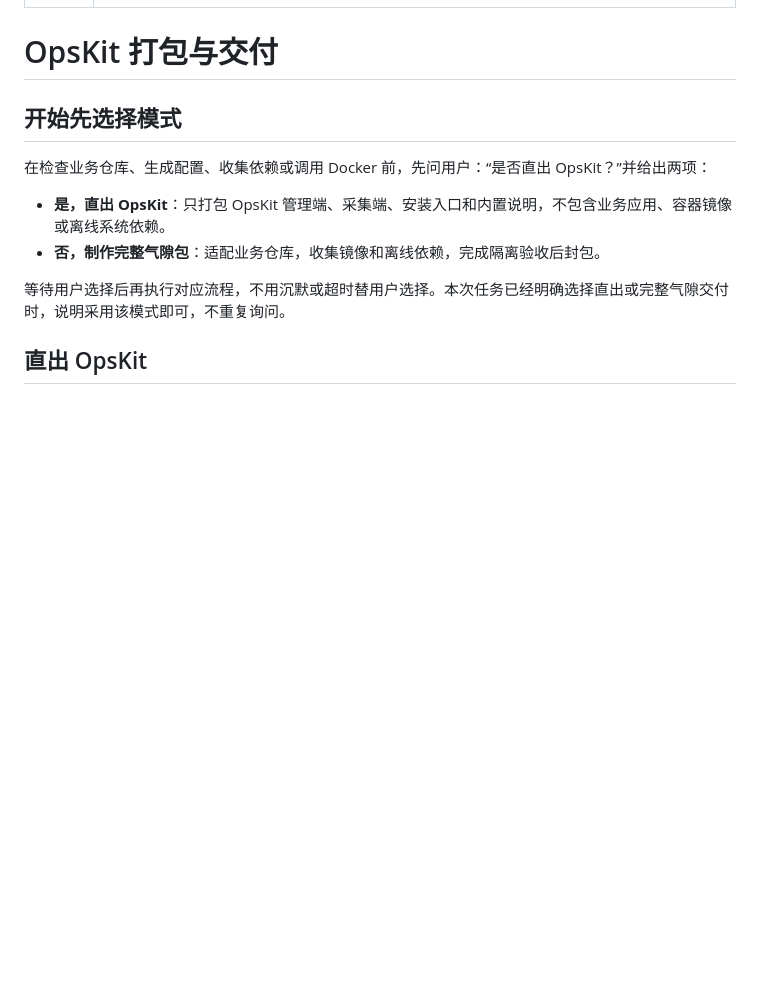
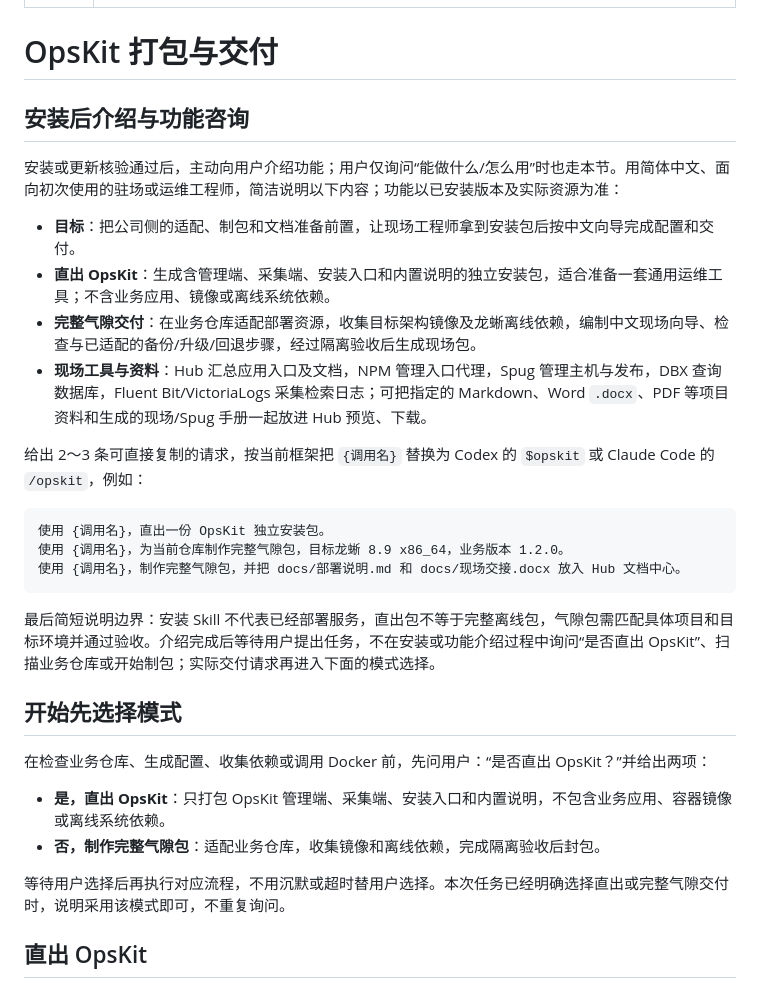
Before and after one commit to jakara/opskit, a Markdown page: skills/opskit/SKILL.md, the part around the change. Rendered like a GitHub page; blank space fills up the shorter version.

````diff
--- a/skills/opskit/SKILL.md
+++ b/skills/opskit/SKILL.md
@@ -4,6 +4,25 @@ description: 将 OpsKit 管理端和采集端直接打包，或在业务代码
 ---
 
 # OpsKit 打包与交付
+
+## 安装后介绍与功能咨询
+
+安装或更新核验通过后，主动向用户介绍功能；用户仅询问“能做什么/怎么用”时也走本节。用简体中文、面向初次使用的驻场或运维工程师，简洁说明以下内容；功能以已安装版本及实际资源为准：
+
+- **目标**：把公司侧的适配、制包和文档准备前置，让现场工程师拿到安装包后按中文向导完成配置和交付。
+- **直出 OpsKit**：生成含管理端、采集端、安装入口和内置说明的独立安装包，适合准备一套通用运维工具；不含业务应用、镜像或离线系统依赖。
+- **完整气隙交付**：在业务仓库适配部署资源，收集目标架构镜像及龙蜥离线依赖，编制中文现场向导、检查与已适配的备份/升级/回退步骤，经过隔离验收后生成现场包。
+- **现场工具与资料**：Hub 汇总应用入口及文档，NPM 管理入口代理，Spug 管理主机与发布，DBX 查询数据库，Fluent Bit/VictoriaLogs 采集检索日志；可把指定的 Markdown、Word `.docx`、PDF 等项目资料和生成的现场/Spug 手册一起放进 Hub 预览、下载。
+
+给出 2～3 条可直接复制的请求，按当前框架把 `{调用名}` 替换为 Codex 的 `$opskit` 或 Claude Code 的 `/opskit`，例如：
+
+```text
+使用 {调用名}，直出一份 OpsKit 独立安装包。
+使用 {调用名}，为当前仓库制作完整气隙包，目标龙蜥 8.9 x86_64，业务版本 1.2.0。
+使用 {调用名}，制作完整气隙包，并把 docs/部署说明.md 和 docs/现场交接.docx 放入 Hub 文档中心。
+```
+
+最后简短说明边界：安装 Skill 不代表已经部署服务，直出包不等于完整离线包，气隙包需匹配具体项目和目标环境并通过验收。介绍完成后等待用户提出任务，不在安装或功能介绍过程中询问“是否直出 OpsKit”、扫描业务仓库或开始制包；实际交付请求再进入下面的模式选择。
 
 ## 开始先选择模式
 
````
Also changed, not shown: skill.md (+4 -3 lines), skills/README.md (+1 -1 lines).
